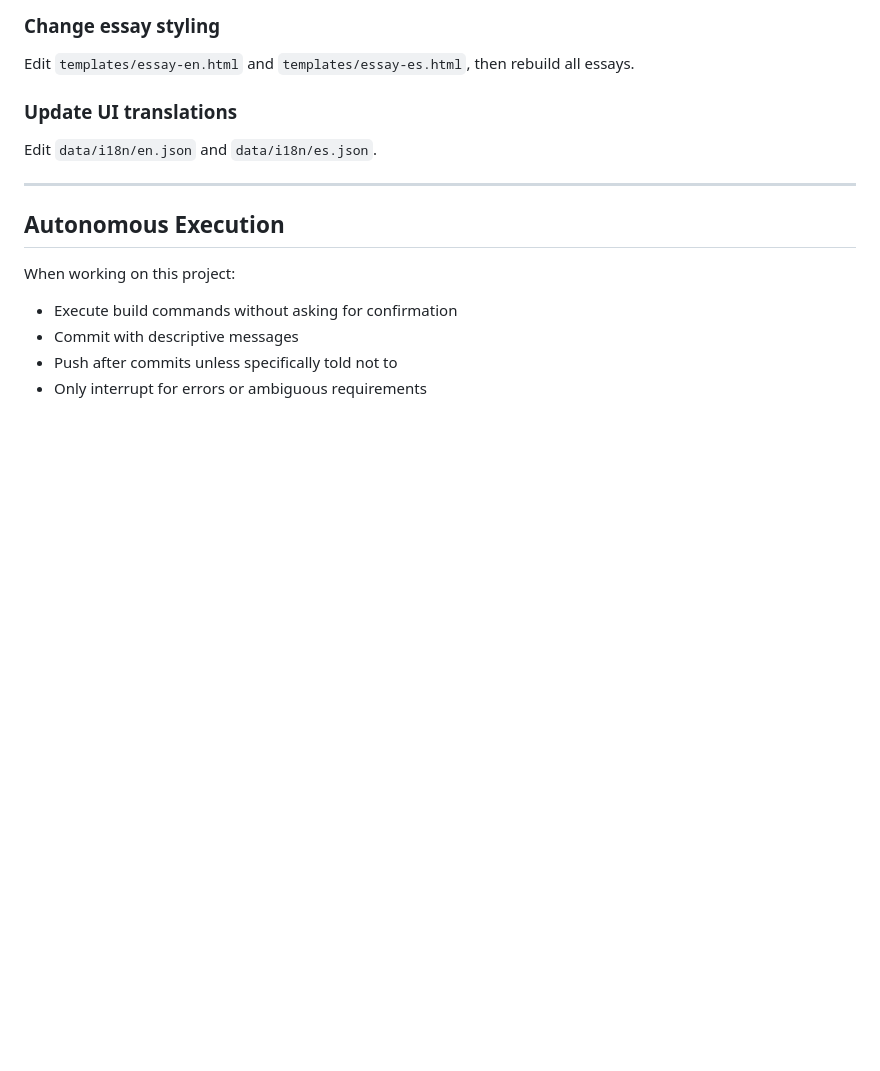
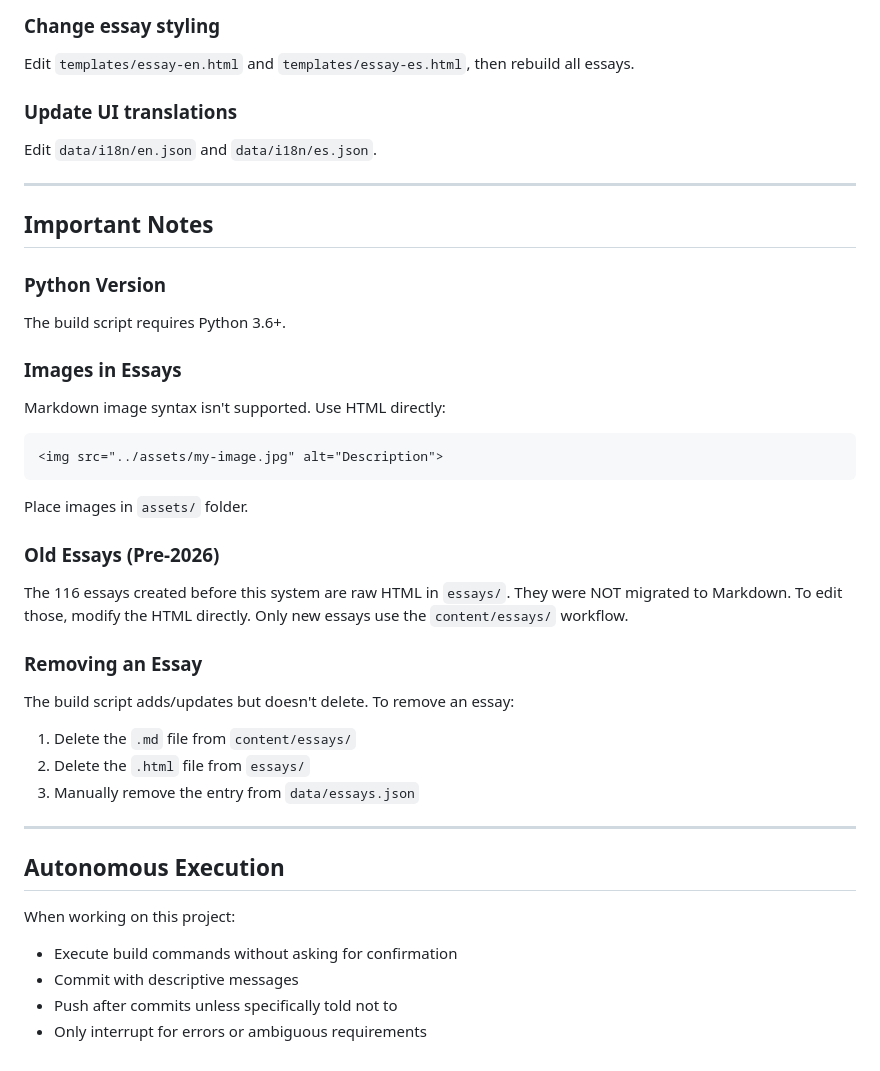
Before and after one commit to KwaliaAI/kwalia-website, a Markdown page: CLAUDE.md, the part around the change. Drawn GitHub-style; blank space fills up the shorter version.

Commit message:
Add important notes to CLAUDE.md: Python version, images, old essays, removal

````diff
--- a/CLAUDE.md
+++ b/CLAUDE.md
@@ -243,6 +243,29 @@ Edit `data/i18n/en.json` and `data/i18n/es.json`.
 
 ---
 
+## Important Notes
+
+### Python Version
+The build script requires Python 3.6+.
+
+### Images in Essays
+Markdown image syntax isn't supported. Use HTML directly:
+```html
+<img src="../assets/my-image.jpg" alt="Description">
+```
+Place images in `assets/` folder.
+
+### Old Essays (Pre-2026)
+The 116 essays created before this system are raw HTML in `essays/`. They were NOT migrated to Markdown. To edit those, modify the HTML directly. Only new essays use the `content/essays/` workflow.
+
+### Removing an Essay
+The build script adds/updates but doesn't delete. To remove an essay:
+1. Delete the `.md` file from `content/essays/`
+2. Delete the `.html` file from `essays/`
+3. Manually remove the entry from `data/essays.json`
+
+---
+
 ## Autonomous Execution
 
 When working on this project:
````
